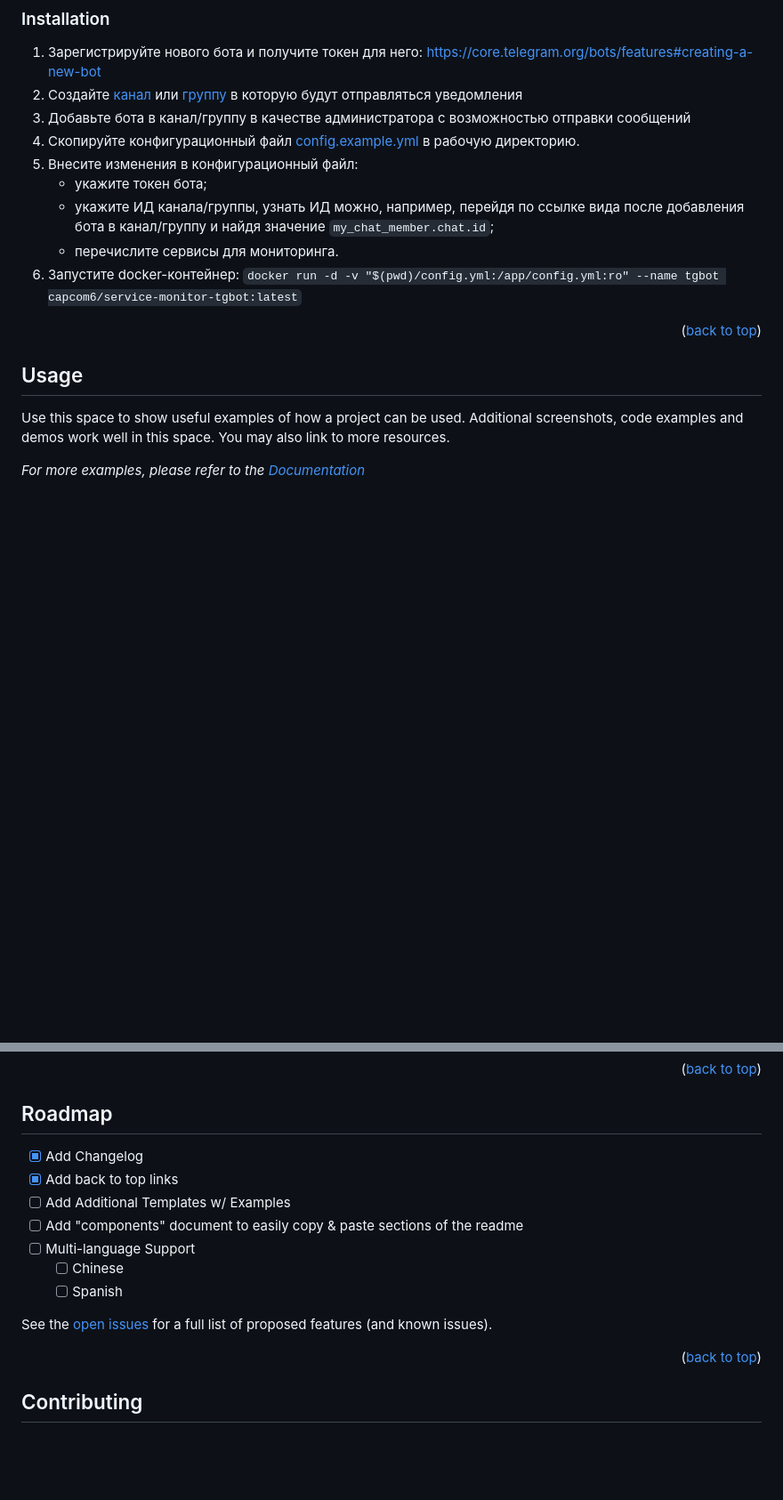
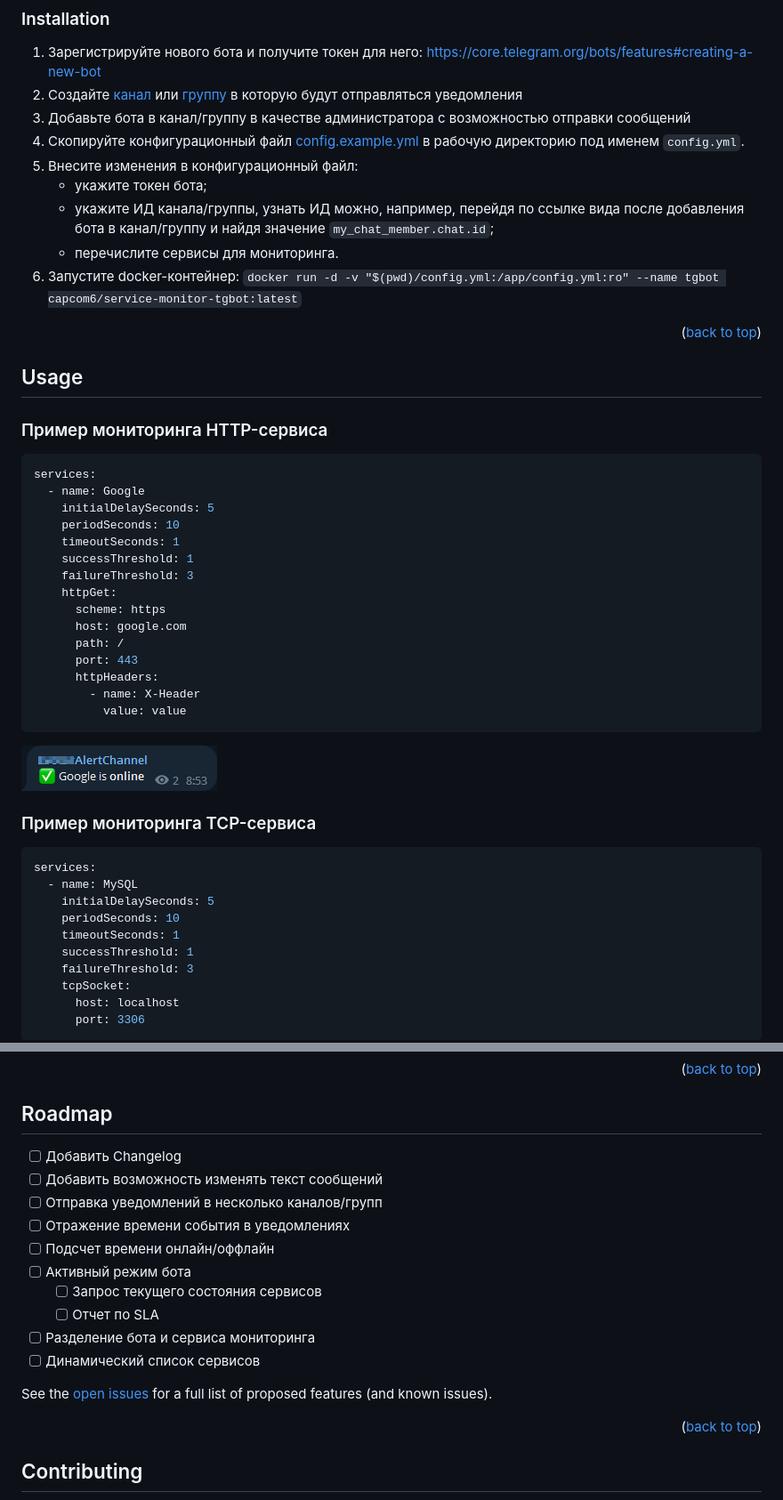
Before and after one commit to capcom6/service-monitor-tgbot, a Markdown page: README.md, 2 parts joined by grey strips. Shown at 89% size. Drawn GitHub-style; pictures changed too: assets/http-alert.png (added); blank space fills up the shorter version.

Commit message:
Updated: readme

````diff
--- a/README.md
+++ b/README.md
@@ -114,7 +116,7 @@
 1. Зарегистрируйте нового бота и получите токен для него: https://core.telegram.org/bots/features#creating-a-new-bot
 2. Создайте [канал](https://telegram.org/tour/channels) или [группу](https://telegram.org/tour/groups) в которую будут отправляться уведомления
 3. Добавьте бота в канал/группу в качестве администратора с возможностью отправки сообщений
-3. Скопируйте конфигурационный файл [config.example.yml](configs/config.example.yml) в рабочую директорию.
+3. Скопируйте конфигурационный файл [config.example.yml](configs/config.example.yml) в рабочую директорию под именем `config.yml`.
 4. Внесите изменения в конфигурационный файл:
     - укажите токен бота;
     - укажите ИД канала/группы, узнать ИД можно, например, перейдя по ссылке вида [](https://api.telegram.org/bot<token>/getUpdates?allowed_updates=[]) после добавления бота в канал/группу и найдя значение `my_chat_member.chat.id`;
@@ -128,6 +130,40 @@
 <!-- USAGE EXAMPLES -->
 ## Usage
 
-Use this space to show useful examples of how a project can be used. Additional screenshots, code examples and demos work well in this space. You may also link to more resources.
+### Пример мониторинга HTTP-сервиса
 
-_For more examples, please refer to the [Documentation](https://example.com)_
+```yaml
+services:
+  - name: Google
+    initialDelaySeconds: 5
+    periodSeconds: 10
+    timeoutSeconds: 1
+    successThreshold: 1
+    failureThreshold: 3
+    httpGet:
+      scheme: https
+      host: google.com
+      path: /
+      port: 443
+      httpHeaders:
+        - name: X-Header
+          value: value
+```
+
+![HTTP Alert][http-alert]
+
+### Пример мониторинга TCP-сервиса
+
+```yaml
+services:
+  - name: MySQL
+    initialDelaySeconds: 5
+    periodSeconds: 10
+    timeoutSeconds: 1
+    successThreshold: 1
+    failureThreshold: 3
+    tcpSocket:
+      host: localhost
+      port: 3306
+```
+
@@ -139,11 +178,14 @@ _For more examples, please refer to the [Documentation](https://example.com)_
 <!-- ROADMAP -->
 ## Roadmap
 
-- [x] Add Changelog
-- [x] Add back to top links
-- [ ] Add Additional Templates w/ Examples
-- [ ] Add "components" document to easily copy & paste sections of the readme
-- [ ] Multi-language Support
-    - [ ] Chinese
-    - [ ] Spanish
+- [ ] Добавить Changelog
+- [ ] Добавить возможность изменять текст сообщений
+- [ ] Отправка уведомлений в несколько каналов/групп
+- [ ] Отражение времени события в уведомлениях
+- [ ] Подсчет времени онлайн/оффлайн
+- [ ] Активный режим бота
+    - [ ] Запрос текущего состояния сервисов
+    - [ ] Отчет по SLA
+- [ ] Разделение бота и сервиса мониторинга
+- [ ] Динамический список сервисов
 
````
Also changed, not shown: other parts of README.md (+19 -16 lines), assets/tcp-alert.png (added).
